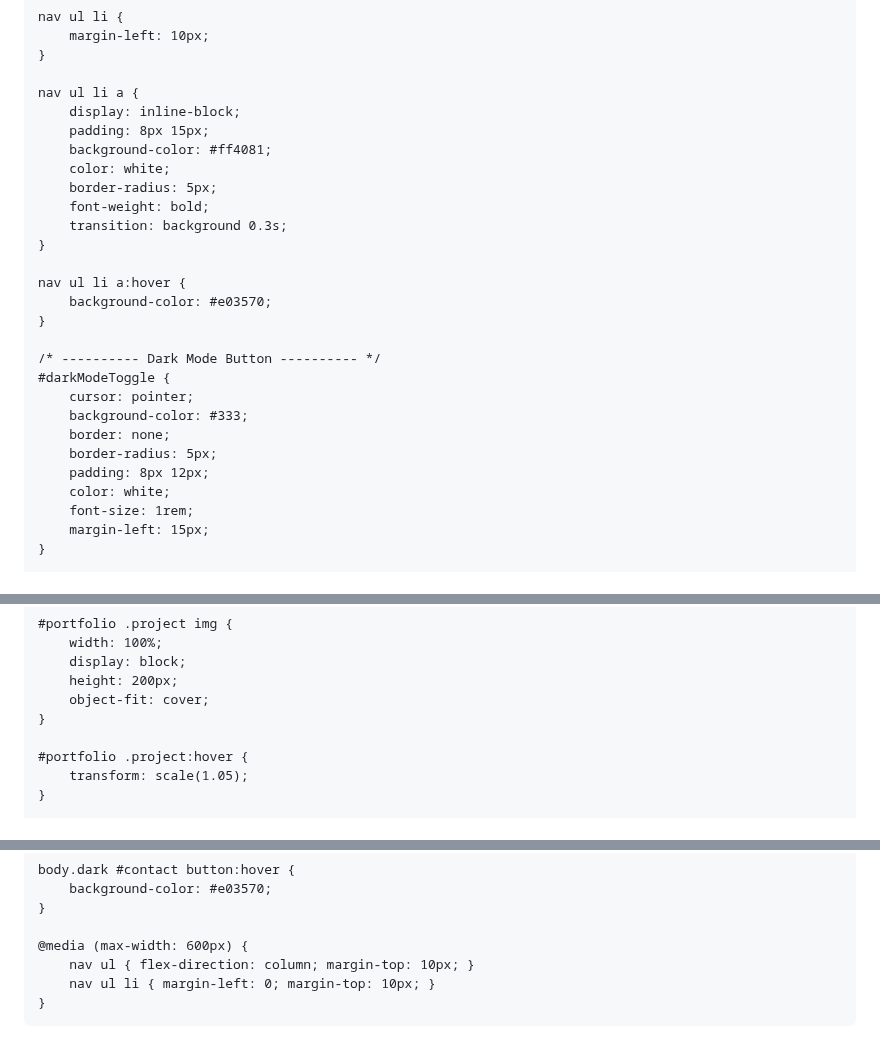
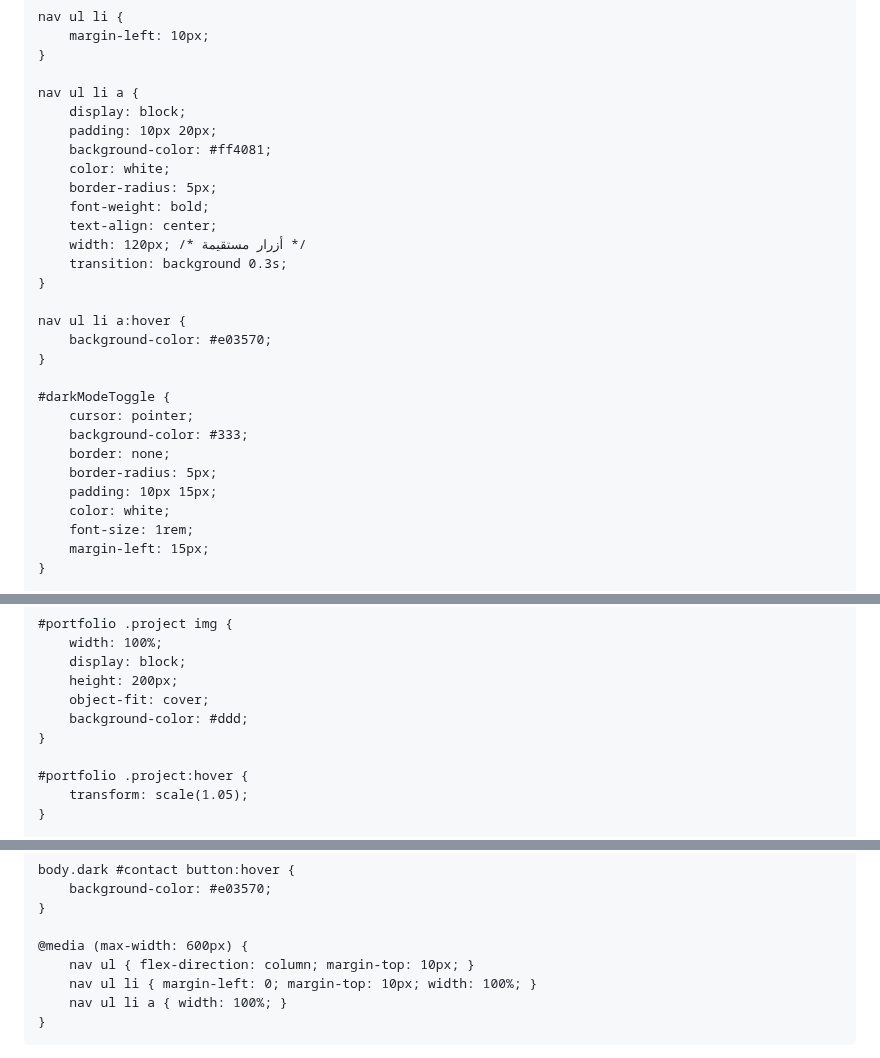
Before and after one commit to marwanemellouk710-ctrl/black-coffee-, a Markdown page: README.md, 3 parts joined by grey strips. GitHub-like rendering.

```diff
--- a/README.md
+++ b/README.md
@@ -50,12 +50,14 @@
     }
 
     nav ul li a {
-        display: inline-block;
-        padding: 8px 15px;
+        display: block;
+        padding: 10px 20px;
         background-color: #ff4081;
         color: white;
         border-radius: 5px;
         font-weight: bold;
+        text-align: center;
+        width: 120px; /* أزرار مستقيمة */
         transition: background 0.3s;
     }
 
@@ -63,13 +65,12 @@
         background-color: #e03570;
     }
 
-    /* ---------- Dark Mode Button ---------- */
     #darkModeToggle {
         cursor: pointer;
         background-color: #333;
         border: none;
         border-radius: 5px;
-        padding: 8px 12px;
+        padding: 10px 15px;
         color: white;
         font-size: 1rem;
         margin-left: 15px;
@@ -116,6 +117,7 @@
         display: block;
         height: 200px;
         object-fit: cover;
+        background-color: #ddd;
     }
 
     #portfolio .project:hover {
@@ -207,7 +209,8 @@
 
     @media (max-width: 600px) {
         nav ul { flex-direction: column; margin-top: 10px; }
-        nav ul li { margin-left: 0; margin-top: 10px; }
+        nav ul li { margin-left: 0; margin-top: 10px; width: 100%; }
+        nav ul li a { width: 100%; }
     }
 </style>
 </head>
```
Also changed, not shown: other parts of README.md (+5 -4 lines).
